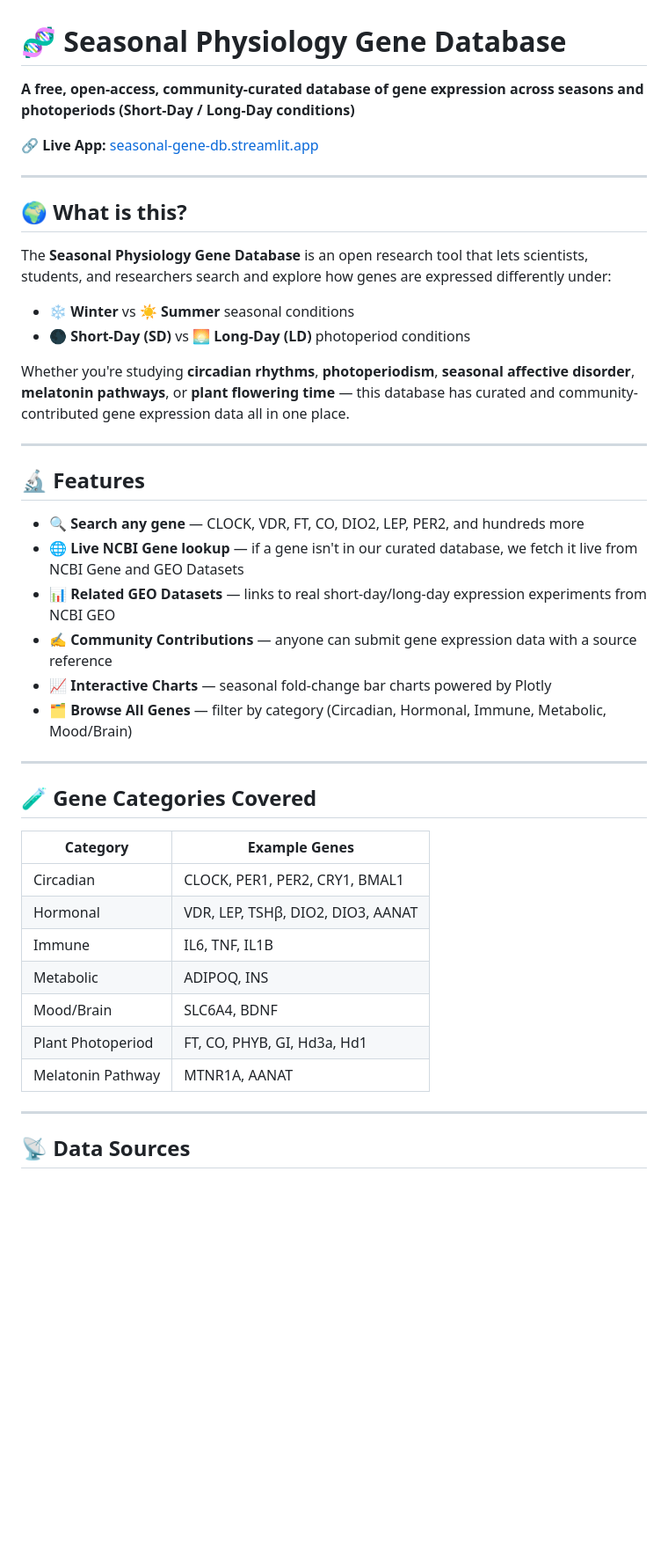
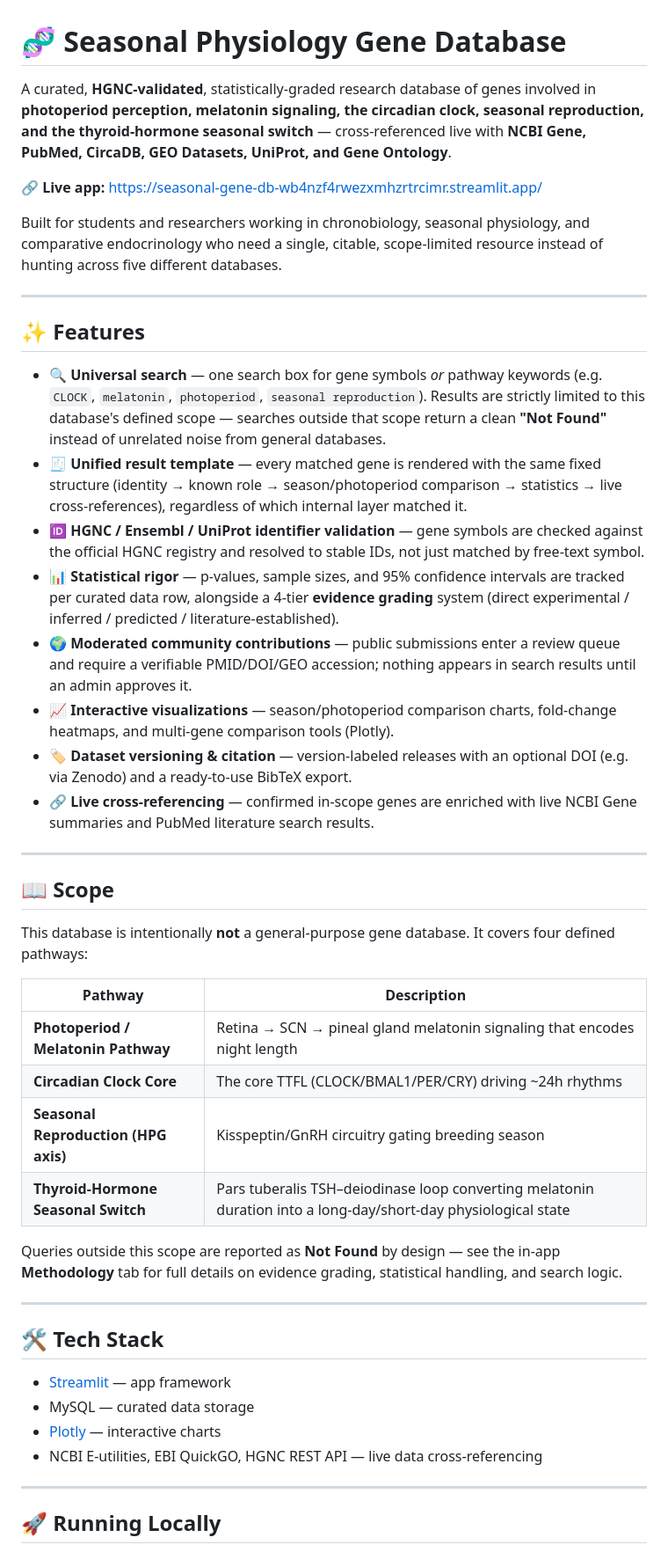
Before and after one commit to srivastavaunnati28/seasonal-gene-db, a Markdown page: README.md, the part around one of its changes. Shown at 88% size. GitHub-like rendering; blank space fills up the shorter version.

```diff
--- a/README.md
+++ b/README.md
@@ -1,46 +1,75 @@
 # 🧬 Seasonal Physiology Gene Database
 
-**A free, open-access, community-curated database of gene expression across seasons and photoperiods (Short-Day / Long-Day conditions)**
+A curated, **HGNC-validated**, statistically-graded research database of genes
+involved in **photoperiod perception, melatonin signaling, the circadian
+clock, seasonal reproduction, and the thyroid-hormone seasonal switch** —
+cross-referenced live with **NCBI Gene, PubMed, CircaDB, GEO Datasets,
+UniProt, and Gene Ontology**.
 
-🔗 **Live App:** [seasonal-gene-db.streamlit.app](https://seasonal-gene-db-ft7rahwb62udprbv2rxqcc.streamlit.app/)
+**🔗 Live app:** https://seasonal-gene-db-wb4nzf4rwezxmhzrtrcimr.streamlit.app/
+
+Built for students and researchers working in chronobiology, seasonal
+physiology, and comparative endocrinology who need a single, citable,
+scope-limited resource instead of hunting across five different databases.
 
 ---
 
-## 🌍 What is this?
+## ✨ Features
 
-The **Seasonal Physiology Gene Database** is an open research tool that lets scientists, students, and researchers search and explore how genes are expressed differently under:
-
-- ❄️ **Winter** vs ☀️ **Summer** seasonal conditions
-- 🌑 **Short-Day (SD)** vs 🌅 **Long-Day (LD)** photoperiod conditions
-
-Whether you're studying **circadian rhythms**, **photoperiodism**, **seasonal affective disorder**, **melatonin pathways**, or **plant flowering time** — this database has curated and community-contributed gene expression data all in one place.
+- **🔍 Universal search** — one search box for gene symbols *or* pathway
+  keywords (e.g. `CLOCK`, `melatonin`, `photoperiod`, `seasonal reproduction`).
+  Results are strictly limited to this database's defined scope — searches
+  outside that scope return a clean **"Not Found"** instead of unrelated
+  noise from general databases.
+- **🧾 Unified result template** — every matched gene is rendered with the
+  same fixed structure (identity → known role → season/photoperiod
+  comparison → statistics → live cross-references), regardless of which
+  internal layer matched it.
+- **🆔 HGNC / Ensembl / UniProt identifier validation** — gene symbols are
+  checked against the official HGNC registry and resolved to stable IDs,
+  not just matched by free-text symbol.
+- **📊 Statistical rigor** — p-values, sample sizes, and 95% confidence
+  intervals are tracked per curated data row, alongside a 4-tier
+  **evidence grading** system (direct experimental / inferred / predicted /
+  literature-established).
+- **🌍 Moderated community contributions** — public submissions enter a
+  review queue and require a verifiable PMID/DOI/GEO accession; nothing
+  appears in search results until an admin approves it.
+- **📈 Interactive visualizations** — season/photoperiod comparison charts,
+  fold-change heatmaps, and multi-gene comparison tools (Plotly).
+- **🏷️ Dataset versioning & citation** — version-labeled releases with an
+  optional DOI (e.g. via Zenodo) and a ready-to-use BibTeX export.
+- **🔗 Live cross-referencing** — confirmed in-scope genes are enriched with
+  live NCBI Gene summaries and PubMed literature search results.
 
 ---
 
-## 🔬 Features
+## 📖 Scope
 
-- 🔍 **Search any gene** — CLOCK, VDR, FT, CO, DIO2, LEP, PER2, and hundreds more
-- 🌐 **Live NCBI Gene lookup** — if a gene isn't in our curated database, we fetch it live from NCBI Gene and GEO Datasets
-- 📊 **Related GEO Datasets** — links to real short-day/long-day expression experiments from NCBI GEO
-- ✍️ **Community Contributions** — anyone can submit gene expression data with a source reference
-- 📈 **Interactive Charts** — seasonal fold-change bar charts powered by Plotly
-- 🗂 **Browse All Genes** — filter by category (Circadian, Hormonal, Immune, Metabolic, Mood/Brain)
+This database is intentionally **not** a general-purpose gene database. It
+covers four defined pathways:
+
+| Pathway | Description |
+|---|---|
+| **Photoperiod / Melatonin Pathway** | Retina → SCN → pineal gland melatonin signaling that encodes night length |
+| **Circadian Clock Core** | The core TTFL (CLOCK/BMAL1/PER/CRY) driving ~24h rhythms |
+| **Seasonal Reproduction (HPG axis)** | Kisspeptin/GnRH circuitry gating breeding season |
+| **Thyroid-Hormone Seasonal Switch** | Pars tuberalis TSH–deiodinase loop converting melatonin duration into a long-day/short-day physiological state |
+
+Queries outside this scope are reported as **Not Found** by design — see the
+in-app **Methodology** tab for full details on evidence grading, statistical
+handling, and search logic.
 
 ---
 
-## 🧪 Gene Categories Covered
+## 🛠️ Tech Stack
 
-| Category | Example Genes |
-|---|---|
-| Circadian | CLOCK, PER1, PER2, CRY1, BMAL1 |
-| Hormonal | VDR, LEP, TSHβ, DIO2, DIO3, AANAT |
-| Immune | IL6, TNF, IL1B |
-| Metabolic | ADIPOQ, INS |
-| Mood/Brain | SLC6A4, BDNF |
-| Plant Photoperiod | FT, CO, PHYB, GI, Hd3a, Hd1 |
-| Melatonin Pathway | MTNR1A, AANAT |
+- [Streamlit](https://streamlit.io/) — app framework
+- MySQL — curated data storage
+- [Plotly](https://plotly.com/python/) — interactive charts
+- NCBI E-utilities, EBI QuickGO, HGNC REST API — live data cross-referencing
 
 ---
 
-## 📡 Data Sources
+## 🚀 Running Locally
 
```
Also changed, not shown: other parts of README.md (+67 -47 lines).
